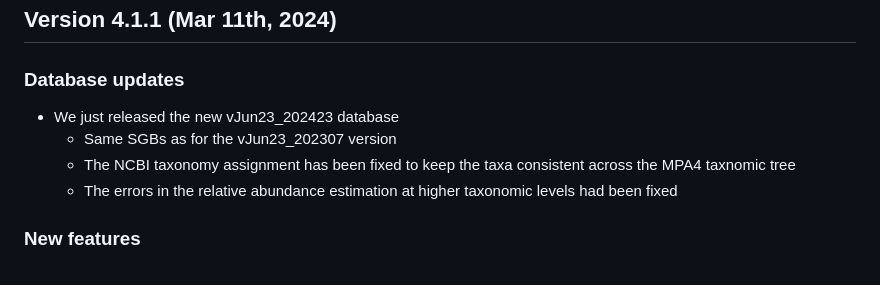
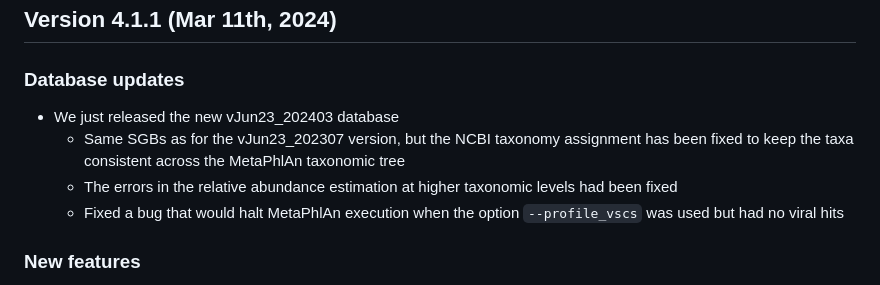
Before and after one commit to biobakery/MetaPhlAn, a Markdown page: CHANGELOG.md, the part around the change. GitHub-like rendering.

```diff
--- a/CHANGELOG.md
+++ b/CHANGELOG.md
@@ -1,9 +1,9 @@
 ## Version 4.1.1 (Mar 11th, 2024)
 ### Database updates
-* We just released the new vJun23_202423 database
-  * Same SGBs as for the vJun23_202307 version
-  * The NCBI taxonomy assignment has been fixed to keep the taxa consistent across the MPA4 taxnomic tree
+* We just released the new vJun23_202403 database
+  * Same SGBs as for the vJun23_202307 version, but the NCBI taxonomy assignment has been fixed to keep the taxa consistent across the MetaPhlAn taxonomic tree
   * The errors in the relative abundance estimation at higher taxonomic levels had been fixed
+  * Fixed a bug that would halt MetaPhlAn execution when the option `--profile_vscs` was used but had no viral hits
 ### New features
 * [MetaPhlAn] The new `fix_relab_mpa4.py` script enables to fix errors in the relative abundances in profiles generated with previous databases
 <br/>
```
